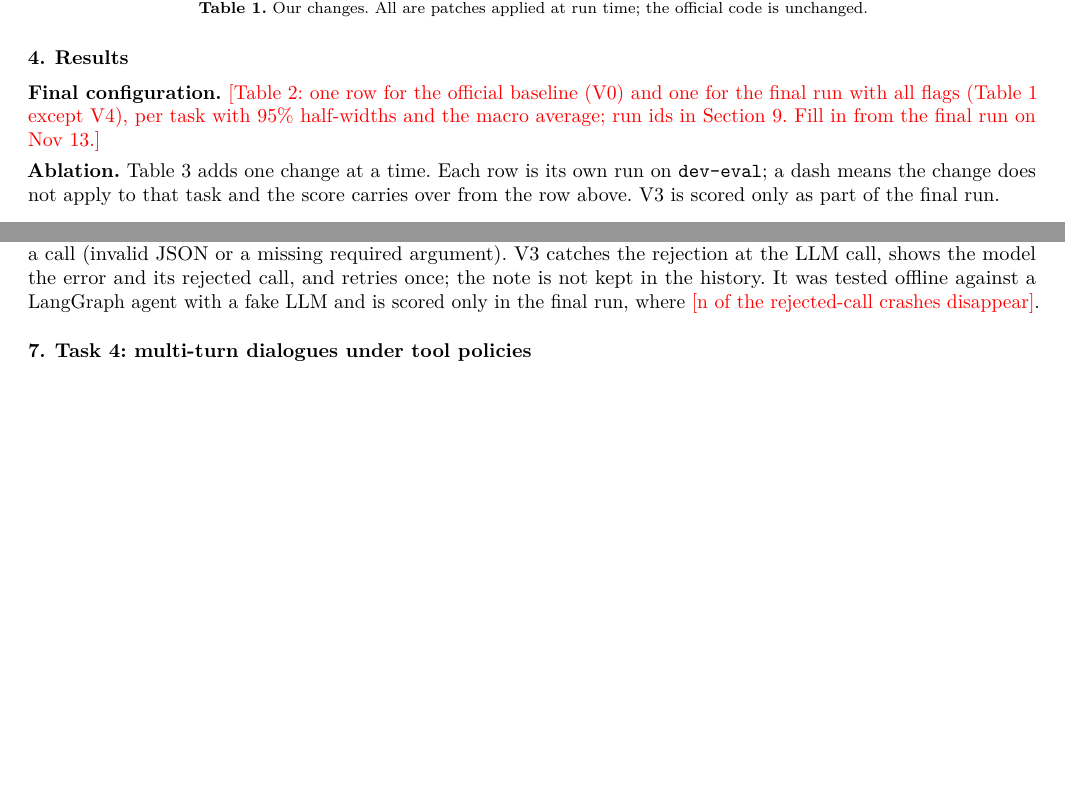
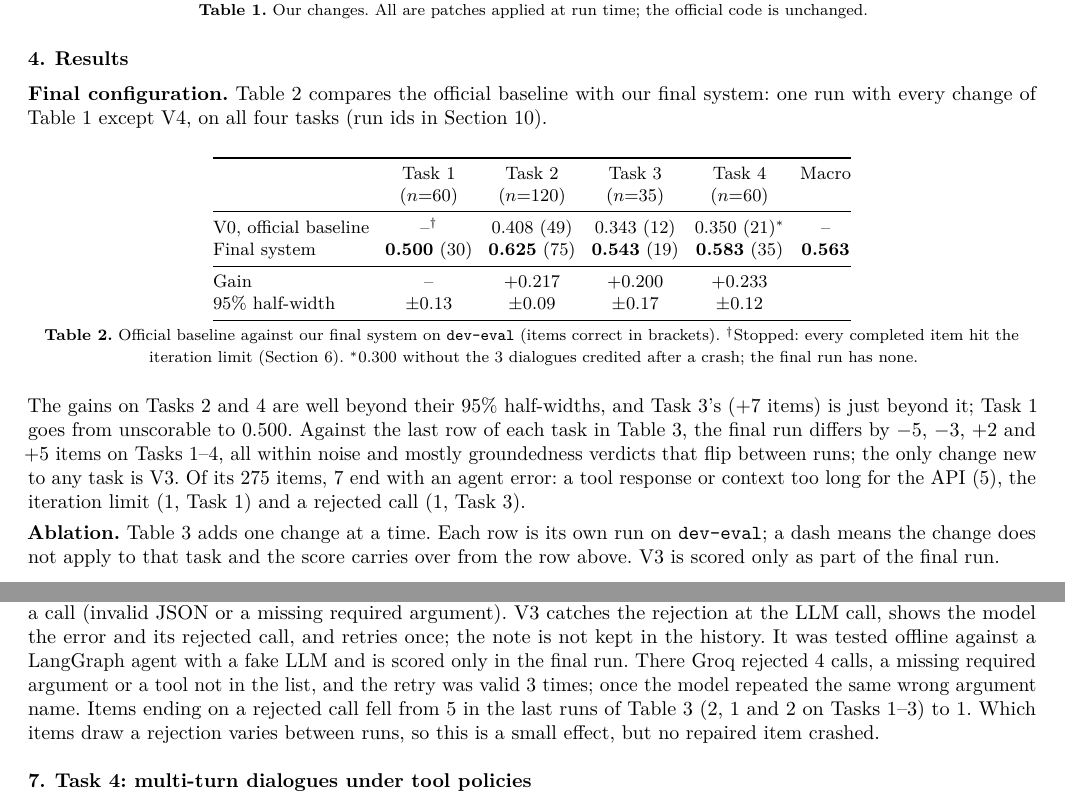
Before and after one commit to Anurag-1205/VAKRA-Advanced, a LaTeX document (report/final_report.tex): two parts of pages 2 and 4 of 5 before the commit and two parts of pages 2 and 4 of 6 after it, joined at a grey line, cut so that both start at the same text, the shorter picture padded with empty space. Compiled offline with pdfLaTeX.

Commit message:
report: final-run numbers (intro, Table 2 baseline vs final, V3 effect, final run ids); README status shows the final run; plan item 14 done

```diff
--- a/report/final_report.tex
+++ b/report/final_report.tex
@@ -125,9 +125,35 @@ code is unchanged.}
 \end{center}
 
 \section{Results}
-\textbf{Final configuration.} \todo{Table 2: one row for the official baseline (V0) and one for
-the final run with all flags (Table 1 except V4), per task with 95\% half-widths and the macro
-average; run ids in Section~9. Fill in from the final run on Nov 13.}
+\textbf{Final configuration.} Table~2 compares the official baseline with our final system: one
+run with every change of Table~1 except V4, on all four tasks (run ids in Section~10).
+
+\begin{center}\small
+\begin{tabular}{@{}lccccc@{}}
+\toprule
+ & Task 1 & Task 2 & Task 3 & Task 4 & Macro \\
+ & ($n{=}60$) & ($n{=}120$) & ($n{=}35$) & ($n{=}60$) & \\
+\midrule
+V0, official baseline & --$^{\dagger}$ & 0.408 (49) & 0.343 (12) & 0.350 (21)$^{\ast}$ & -- \\
+Final system          & \textbf{0.500} (30) & \textbf{0.625} (75) & \textbf{0.543} (19) & \textbf{0.583} (35) & \textbf{0.563} \\
+\midrule
+Gain                  & -- & +0.217 & +0.200 & +0.233 & \\
+95\% half-width       & $\pm$0.13 & $\pm$0.09 & $\pm$0.17 & $\pm$0.12 & \\
+\bottomrule
+\end{tabular}\\[0.2em]
+{\footnotesize \textbf{Table 2.} Official baseline against our final system on \texttt{dev-eval}
+(items correct in brackets). $^{\dagger}$Stopped: every completed item hit the iteration limit
+(Section~6). $^{\ast}$0.300 without the 3 dialogues credited after a crash; the final run has
+none.}
+\end{center}
+
+The gains on Tasks~2 and~4 are well beyond their 95\% half-widths, and Task~3's (+7 items) is
+just beyond it; Task~1 goes from unscorable to 0.500. Against the last row of each task in
+Table~3, the final run differs by $-5$, $-3$, $+2$ and $+5$ items on Tasks~1--4, all within
+noise and mostly groundedness verdicts that flip between runs; the only change new to any task
+is V3.
+Of its 275 items, 7 end with an agent error: a tool response or context too long for the API (5),
+the iteration limit (1, Task~1) and a rejected call (1, Task~3).
 
 \textbf{Ablation.} Table~3 adds one change at a time. Each row is its own run on
 \texttt{dev-eval}; a dash means the change does not apply to that task and the score carries
@@ -267,7 +293,11 @@ spellings in the same case. Task~2 rose from 0.633 to 0.650, within noise.
 with the API rejecting a call (invalid JSON or a missing required argument). V3 catches the
 rejection at the LLM call, shows the model the error and its rejected call, and retries once; the
 note is not kept in the history. It was tested offline against a LangGraph agent with a fake LLM
-and is scored only in the final run, where \todo{n of the rejected-call crashes disappear}.
+and is scored only in the final run. There Groq rejected 4 calls, a missing required argument
+or a tool not in the list, and the retry was valid 3 times; once the model repeated the same
+wrong argument name. Items ending on a rejected call fell from 5 in the last runs of Table~3
+(2, 1 and 2 on Tasks~1--3) to 1. Which items draw a rejection varies between runs, so this is
+a small effect, but no repaired item crashed.
 
 \section{Task 4: multi-turn dialogues under tool policies}
 
```
Also changed, not shown: POST_MID_WORK.md (+1 -1 lines), results/v2_and_fixes_dev_eval.md (+2 -1 lines), README.md, report/final_report.tex (15 more changed lines).
